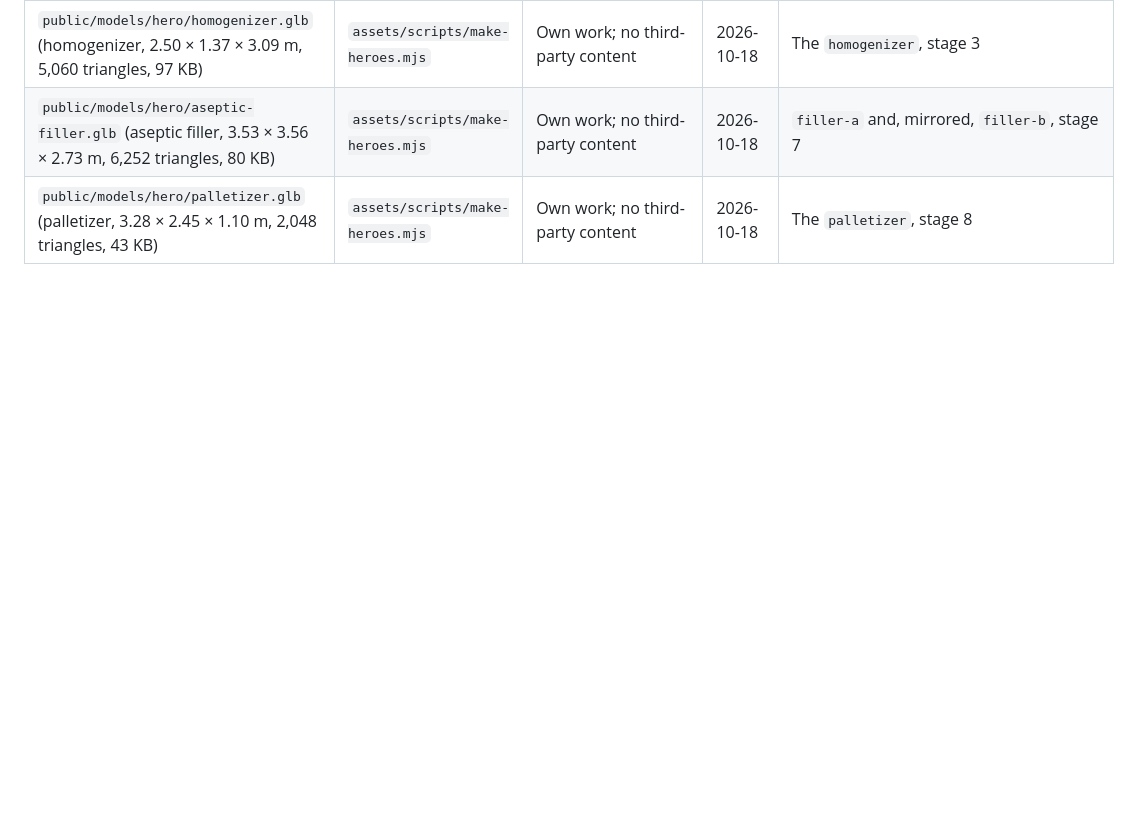
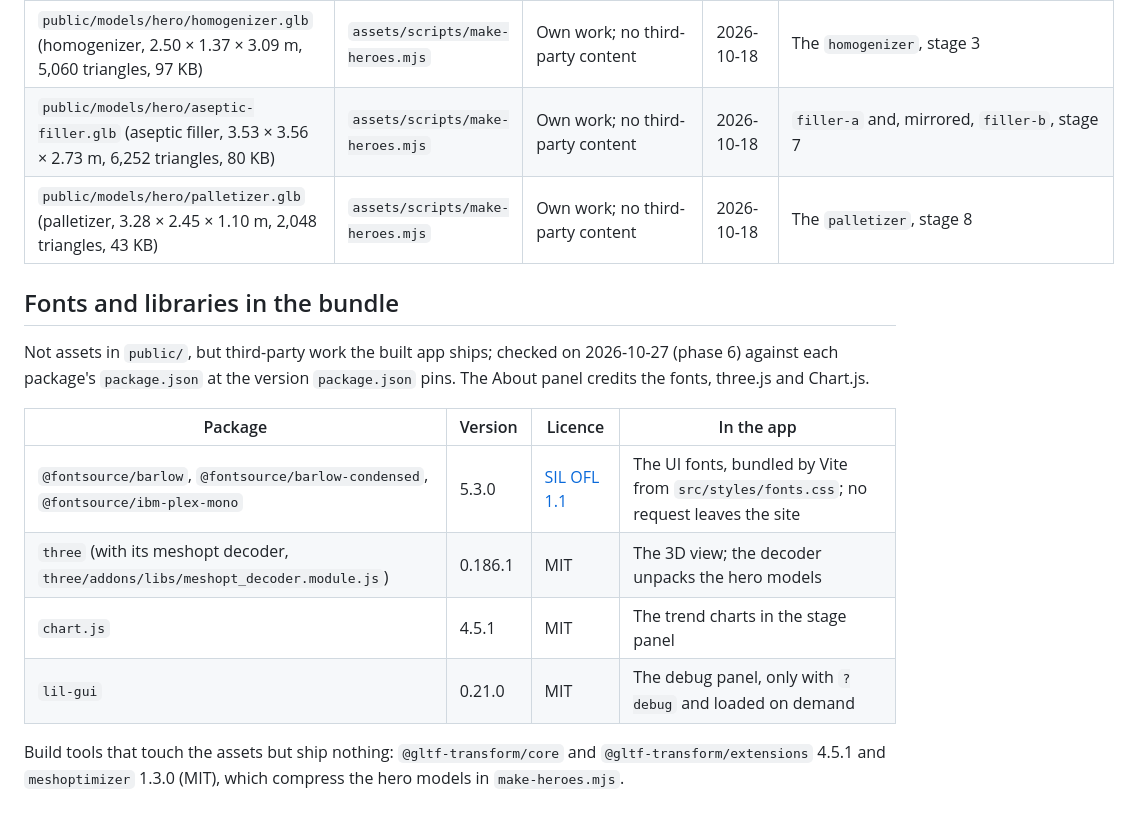
Before and after one commit to Sophanit-Keo/simulation-milk-process, a Markdown page: assets/LICENSES.md, the part around the change. GitHub-like rendering; blank space fills up the shorter version.

Commit message:
Phase 6 assets: the licence check, with the bundled fonts and libraries
Every file in public/ already had its row. LICENSES.md now also lists what the built app ships from npm (the three OFL fonts, three.js with its meshopt decoder, Chart.js, lil-gui) and the MIT build tools that compress the hero models.

Co-Authored-By: Claude Opus 5.5 <noreply@anthropic.com>
Claude-Session: https://claude.ai/code/session_01K6useGJB6YPUAVmHRaKbea

```diff
--- a/assets/LICENSES.md
+++ b/assets/LICENSES.md
@@ -46,3 +46,16 @@ Copied unmodified from the Factory Kit 3.0 zip's `Models/GLB format/` folder (SH
 | `public/models/hero/homogenizer.glb` (homogenizer, 2.50 × 1.37 × 3.09 m, 5,060 triangles, 97 KB) | `assets/scripts/make-heroes.mjs` | Own work; no third-party content | 2026-10-18 | The `homogenizer`, stage 3 |
 | `public/models/hero/aseptic-filler.glb` (aseptic filler, 3.53 × 3.56 × 2.73 m, 6,252 triangles, 80 KB) | `assets/scripts/make-heroes.mjs` | Own work; no third-party content | 2026-10-18 | `filler-a` and, mirrored, `filler-b`, stage 7 |
 | `public/models/hero/palletizer.glb` (palletizer, 3.28 × 2.45 × 1.10 m, 2,048 triangles, 43 KB) | `assets/scripts/make-heroes.mjs` | Own work; no third-party content | 2026-10-18 | The `palletizer`, stage 8 |
+
+## Fonts and libraries in the bundle
+
+Not assets in `public/`, but third-party work the built app ships; checked on 2026-10-27 (phase 6) against each package's `package.json` at the version `package.json` pins. The About panel credits the fonts, three.js and Chart.js.
+
+| Package | Version | Licence | In the app |
+|---|---|---|---|
+| `@fontsource/barlow`, `@fontsource/barlow-condensed`, `@fontsource/ibm-plex-mono` | 5.3.0 | [SIL OFL 1.1](https://openfontlicense.org) | The UI fonts, bundled by Vite from `src/styles/fonts.css`; no request leaves the site |
+| `three` (with its meshopt decoder, `three/addons/libs/meshopt_decoder.module.js`) | 0.186.1 | MIT | The 3D view; the decoder unpacks the hero models |
+| `chart.js` | 4.5.1 | MIT | The trend charts in the stage panel |
+| `lil-gui` | 0.21.0 | MIT | The debug panel, only with `?debug` and loaded on demand |
+
+Build tools that touch the assets but ship nothing: `@gltf-transform/core` and `@gltf-transform/extensions` 4.5.1 and `meshoptimizer` 1.3.0 (MIT), which compress the hero models in `make-heroes.mjs`.
```
